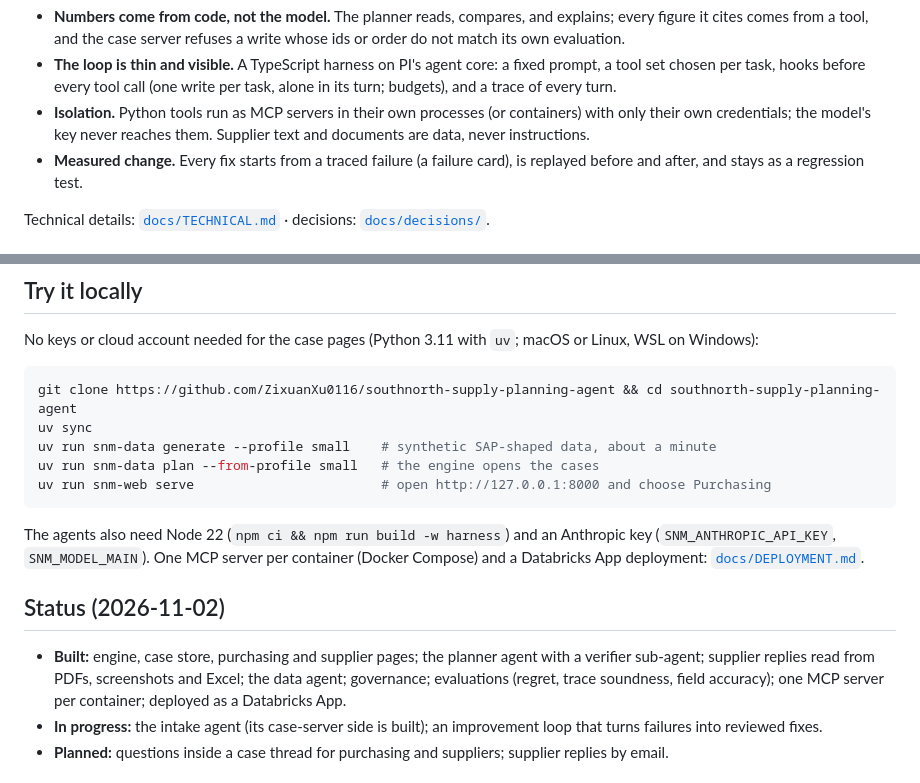
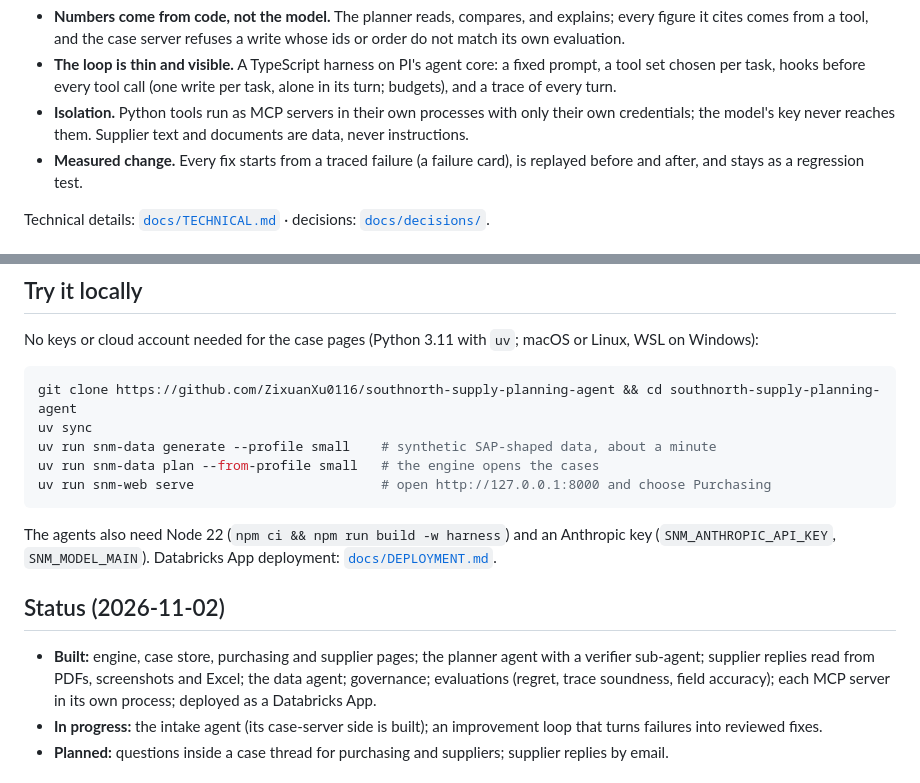
Before and after one commit to ZixuanXu0116/southnorth-supply-planning-agent, a Markdown page: README.md, 2 parts joined by grey strips. Rendered like a GitHub page.

Commit message:
README: MCP servers in their own processes; no container wording
Co-Authored-By: Claude Opus 5.5 <noreply@anthropic.com>
Claude-Session: https://claude.ai/code/session_01We9HL7vyZwELTFHsK6qHbz

````diff
--- a/README.md
+++ b/README.md
@@ -42,7 +42,7 @@ flowchart TB
 
 - **Numbers come from code, not the model.** The planner reads, compares, and explains; every figure it cites comes from a tool, and the case server refuses a write whose ids or order do not match its own evaluation.
 - **The loop is thin and visible.** A TypeScript harness on PI's agent core: a fixed prompt, a tool set chosen per task, hooks before every tool call (one write per task, alone in its turn; budgets), and a trace of every turn.
-- **Isolation.** Python tools run as MCP servers in their own processes (or containers) with only their own credentials; the model's key never reaches them. Supplier text and documents are data, never instructions.
+- **Isolation.** Python tools run as MCP servers in their own processes with only their own credentials; the model's key never reaches them. Supplier text and documents are data, never instructions.
 - **Measured change.** Every fix starts from a traced failure (a failure card), is replayed before and after, and stays as a regression test.
 
 Technical details: [`docs/TECHNICAL.md`](docs/TECHNICAL.md) · decisions: [`docs/decisions/`](docs/decisions/).
@@ -68,11 +68,11 @@ uv run snm-data plan --from-profile small   # the engine opens the cases
 uv run snm-web serve                        # open http://127.0.0.1:8000 and choose Purchasing
 ```
 
-The agents also need Node 22 (`npm ci && npm run build -w harness`) and an Anthropic key (`SNM_ANTHROPIC_API_KEY`, `SNM_MODEL_MAIN`). One MCP server per container (Docker Compose) and a Databricks App deployment: [`docs/DEPLOYMENT.md`](docs/DEPLOYMENT.md).
+The agents also need Node 22 (`npm ci && npm run build -w harness`) and an Anthropic key (`SNM_ANTHROPIC_API_KEY`, `SNM_MODEL_MAIN`). Databricks App deployment: [`docs/DEPLOYMENT.md`](docs/DEPLOYMENT.md).
 
 ## Status (2026-11-02)
 
-- **Built:** engine, case store, purchasing and supplier pages; the planner agent with a verifier sub-agent; supplier replies read from PDFs, screenshots and Excel; the data agent; governance; evaluations (regret, trace soundness, field accuracy); one MCP server per container; deployed as a Databricks App.
+- **Built:** engine, case store, purchasing and supplier pages; the planner agent with a verifier sub-agent; supplier replies read from PDFs, screenshots and Excel; the data agent; governance; evaluations (regret, trace soundness, field accuracy); each MCP server in its own process; deployed as a Databricks App.
 - **In progress:** the intake agent (its case-server side is built); an improvement loop that turns failures into reviewed fixes.
 - **Planned:** questions inside a case thread for purchasing and suppliers; supplier replies by email.
 
````
